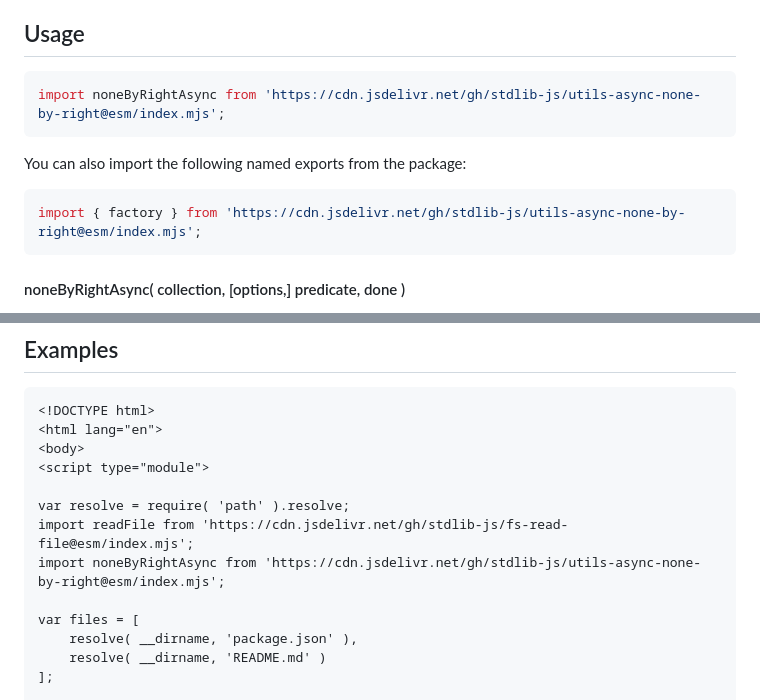
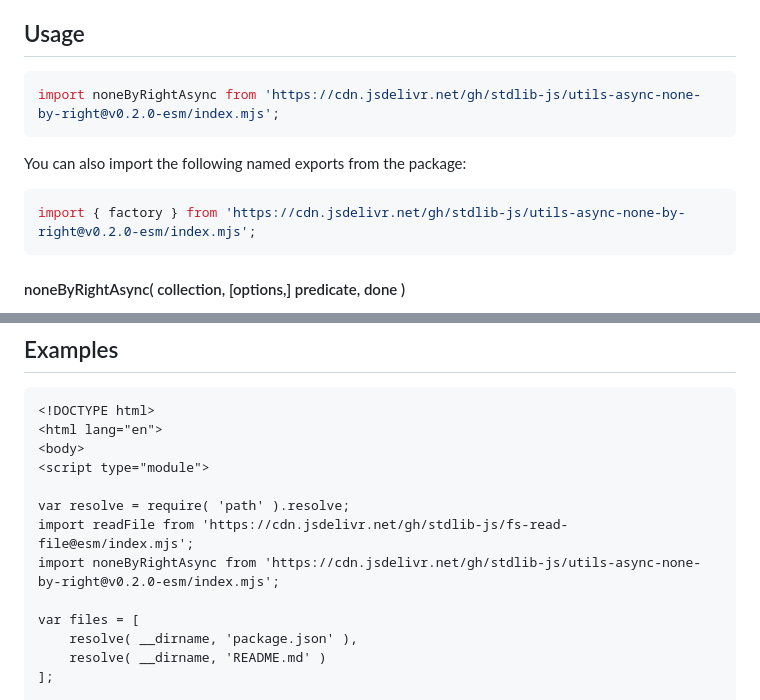
Before and after one commit to stdlib-js/utils-async-none-by-right, a Markdown page: README.md, 2 parts joined by grey strips. Rendered like a GitHub page.

Commit message:
Update README.md for ESM bundle v0.2.0

````diff
--- a/README.md
+++ b/README.md
@@ -52,13 +52,13 @@ limitations under the License.
 ## Usage
 
 ```javascript
-import noneByRightAsync from 'https://cdn.jsdelivr.net/gh/stdlib-js/utils-async-none-by-right@esm/index.mjs';
+import noneByRightAsync from 'https://cdn.jsdelivr.net/gh/stdlib-js/utils-async-none-by-right@v0.2.0-esm/index.mjs';
 ```
 
 You can also import the following named exports from the package:
 
 ```javascript
-import { factory } from 'https://cdn.jsdelivr.net/gh/stdlib-js/utils-async-none-by-right@esm/index.mjs';
+import { factory } from 'https://cdn.jsdelivr.net/gh/stdlib-js/utils-async-none-by-right@v0.2.0-esm/index.mjs';
 ```
 
 #### noneByRightAsync( collection, \[options,] predicate, done )
@@ -354,7 +354,7 @@ The function accepts the same `options` as `noneByRightAsync()`.
 
 var resolve = require( 'path' ).resolve;
 import readFile from 'https://cdn.jsdelivr.net/gh/stdlib-js/fs-read-file@esm/index.mjs';
-import noneByRightAsync from 'https://cdn.jsdelivr.net/gh/stdlib-js/utils-async-none-by-right@esm/index.mjs';
+import noneByRightAsync from 'https://cdn.jsdelivr.net/gh/stdlib-js/utils-async-none-by-right@v0.2.0-esm/index.mjs';
 
 var files = [
     resolve( __dirname, 'package.json' ),
````
